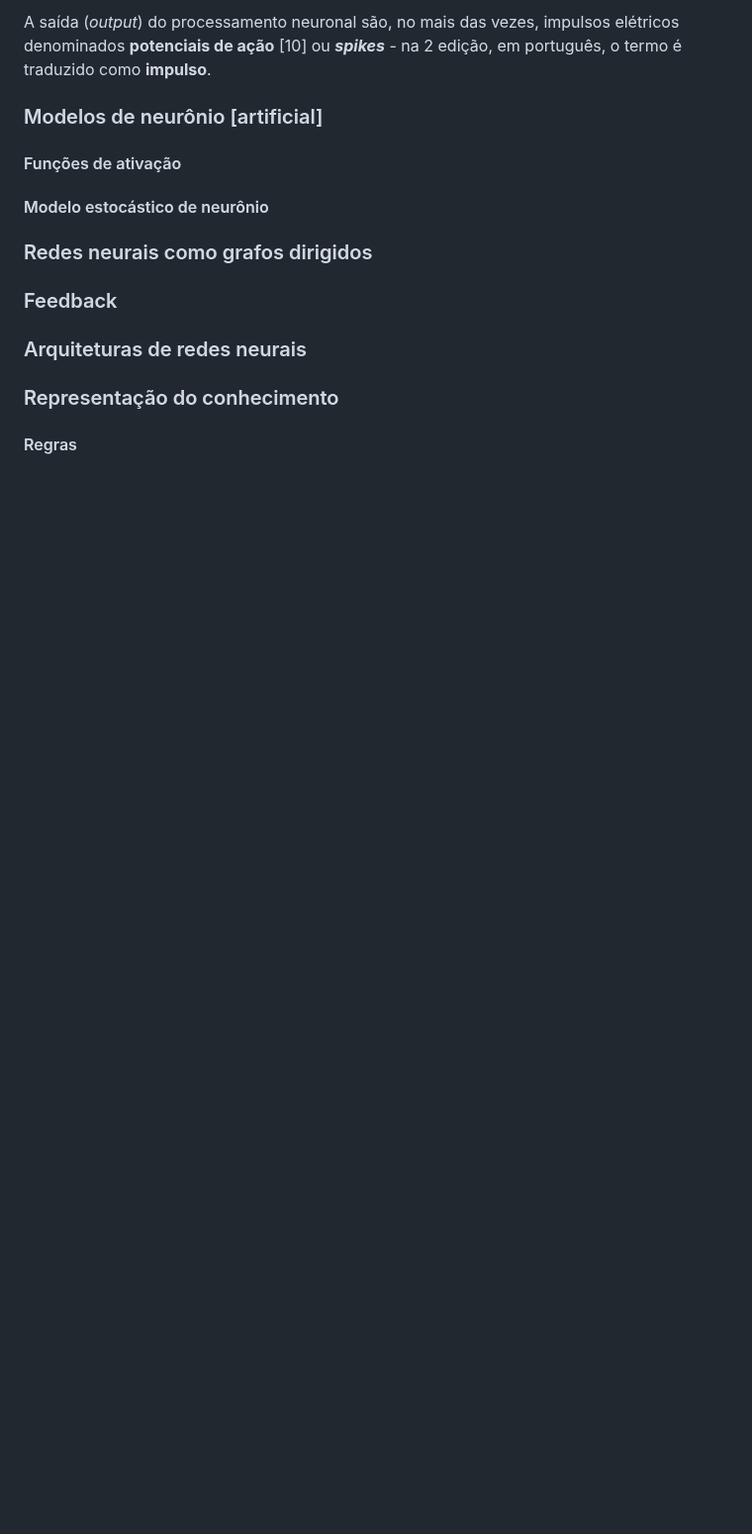
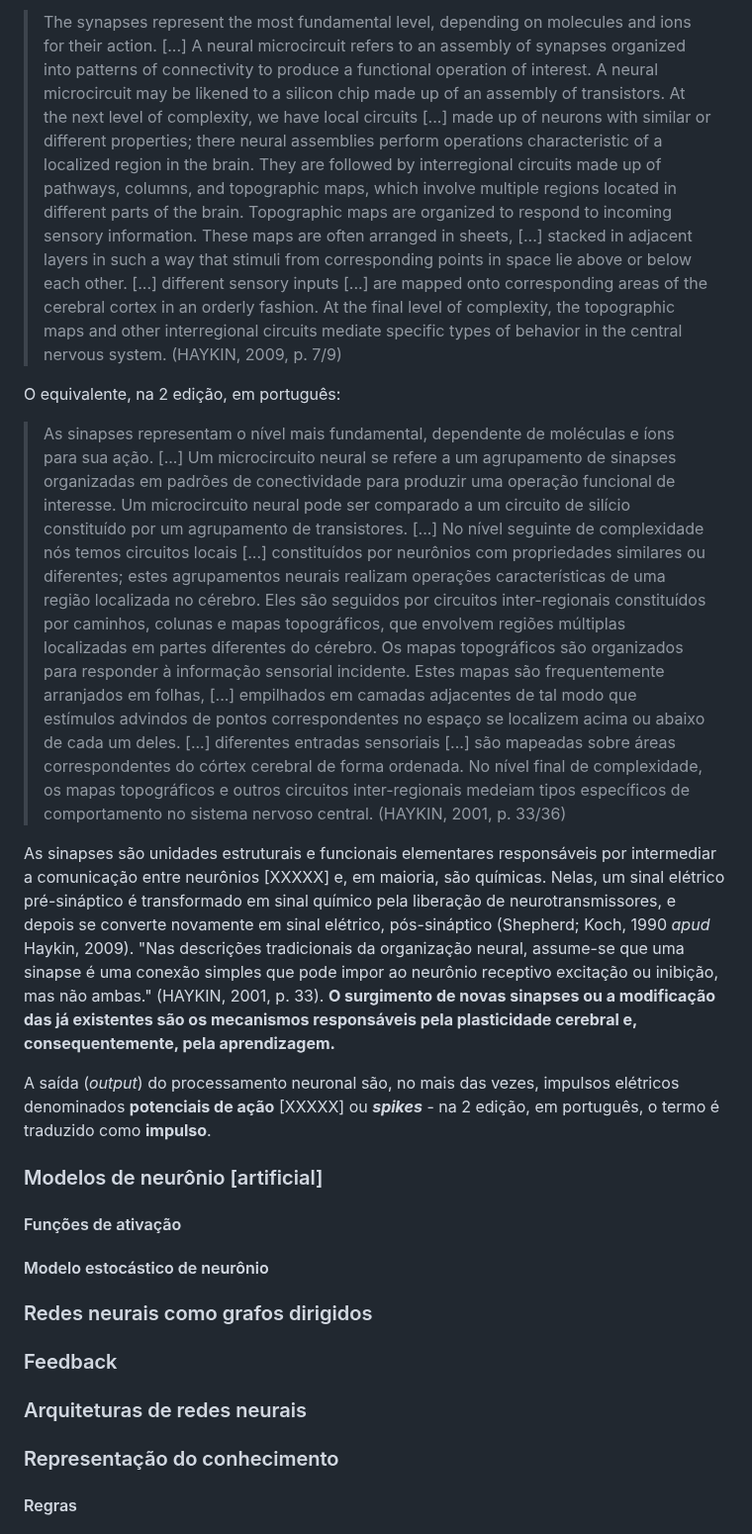
Before and after one commit to paulorobertovrc/neurobit, a Markdown page: fichamentos/neural-networks-and-learning-machines-simon-haykin/_introduction.md, the part around one of its changes. Shown at 99% size. Rendered like a GitHub page; blank space fills up the shorter version.

```diff
--- a/fichamentos/neural-networks-and-learning-machines-simon-haykin/_introduction.md
+++ b/fichamentos/neural-networks-and-learning-machines-simon-haykin/_introduction.md
@@ -67,5 +67,14 @@ As sinapses são unidades estruturais e funcionais elementares responsáveis por
 
-A saída (*output*) do processamento neuronal são, no mais das vezes, impulsos elétricos denominados **potenciais de ação** [10] ou ***spikes*** - na 2 edição, em português, o termo é traduzido como **impulso**.
+> The synapses represent the most fundamental level, depending on molecules and ions for their action. [...] A neural microcircuit refers to an assembly of synapses organized into patterns of connectivity to produce a functional operation of interest. A neural microcircuit may be likened to a silicon chip made up of an assembly of transistors. At the next level of complexity, we have local circuits [...] made up of neurons with similar or different properties; there neural assemblies perform operations characteristic of a localized region in the brain. They are followed by interregional circuits made up of pathways, columns, and topographic maps, which involve multiple regions located in different parts of the brain.
+> Topographic maps are organized to respond to incoming sensory information. These maps are often arranged in sheets, [...] stacked in adjacent layers in such a way that stimuli from corresponding points in space lie above or below each other. [...] different sensory inputs [...] are mapped onto corresponding areas of the cerebral cortex in an orderly fashion. At the final level of complexity, the topographic maps and other interregional circuits mediate specific types of behavior in the central nervous system. (HAYKIN, 2009, p. 7/9)
+
+O equivalente, na 2 edição, em português:
+> As sinapses representam o nível mais fundamental, dependente de moléculas e íons para sua ação. [...] Um microcircuito neural se refere a um agrupamento de sinapses organizadas em padrões de conectividade para produzir uma operação funcional de interesse. Um microcircuito neural pode ser comparado a um circuito de silício constituído por um agrupamento de transistores. [...] No nível seguinte de complexidade nós temos circuitos locais [...] constituídos por neurônios com propriedades similares ou diferentes; estes agrupamentos neurais realizam operações características de uma região localizada no cérebro. Eles são seguidos por circuitos inter-regionais constituídos por caminhos, colunas e mapas topográficos, que envolvem regiões múltiplas localizadas em partes diferentes do cérebro.
+> Os mapas topográficos são organizados para responder à informação sensorial incidente. Estes mapas são frequentemente arranjados em folhas, [...] empilhados em camadas adjacentes de tal modo que estímulos advindos de pontos correspondentes no espaço se localizem acima ou abaixo de cada um deles. [...] diferentes entradas sensoriais [...] são mapeadas sobre áreas correspondentes do córtex cerebral de forma ordenada. No nível final de complexidade, os mapas topográficos e outros circuitos inter-regionais medeiam tipos específicos de comportamento no sistema nervoso central. (HAYKIN, 2001, p. 33/36)
+
+As sinapses são unidades estruturais e funcionais elementares responsáveis por intermediar a comunicação entre neurônios [XXXXX] e, em maioria, são químicas. Nelas, um sinal elétrico pré-sináptico é transformado em sinal químico pela liberação de neurotransmissores, e depois se converte novamente em sinal elétrico, pós-sináptico (Shepherd; Koch, 1990 *apud* Haykin, 2009). "Nas descrições tradicionais da organização neural, assume-se que uma sinapse é uma conexão simples que pode impor ao neurônio receptivo excitação ou inibição, mas não ambas." (HAYKIN, 2001, p. 33). **O surgimento de novas sinapses ou a modificação das já existentes são os mecanismos responsáveis pela plasticidade cerebral e, consequentemente, pela aprendizagem.**
+
+A saída (*output*) do processamento neuronal são, no mais das vezes, impulsos elétricos denominados **potenciais de ação** [XXXXX] ou ***spikes*** - na 2 edição, em português, o termo é traduzido como **impulso**.
 
 ### Modelos de neurônio [artificial]
 
```
Also changed, not shown: other parts of fichamentos/neural-networks-and-learning-machines-simon-haykin/_introduction.md (+21 -28 lines).
